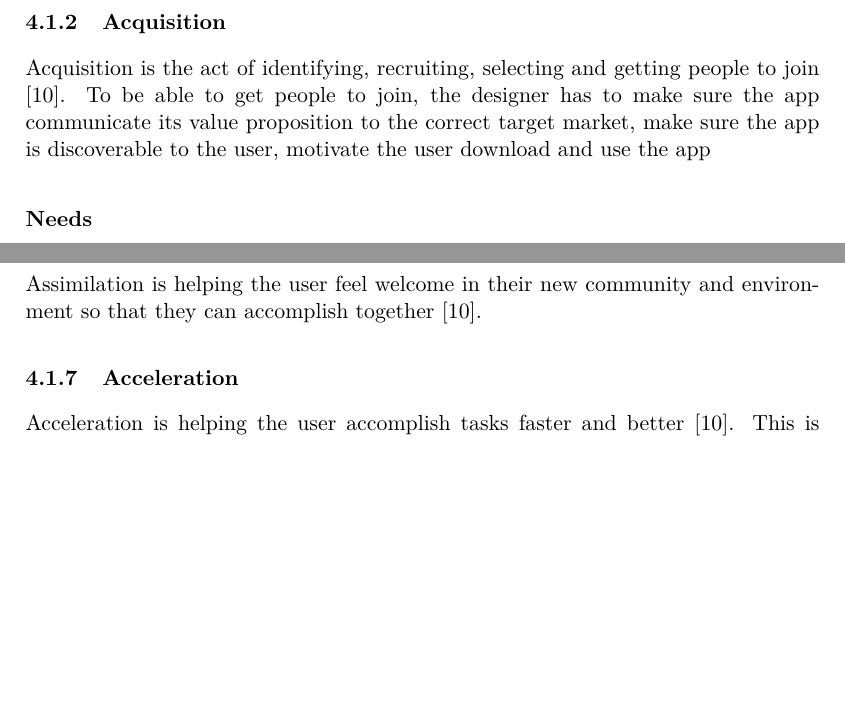
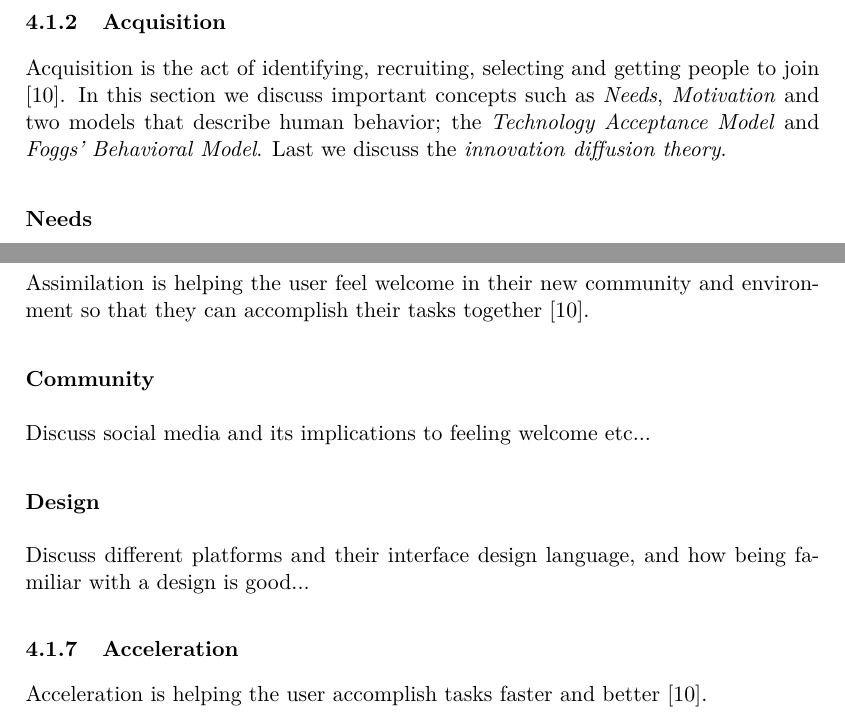
Before and after one commit to simonlovesyou/master-thesis-onboarding, a LaTeX thesis (index.tex, which reads chapters/Theoretical_framework.tex): two parts of pages 14 and 22 of 32, joined at a grey line, cut so that both start at the same text, the shorter picture padded with empty space. Compiled offline with pdfLaTeX.

Commit message:
Expand entire chapter

```diff
--- a/chapters/Theoretical_framework.tex
+++ b/chapters/Theoretical_framework.tex
@@ -21,7 +21,7 @@ They claim that an \textit{experience} is a "constant stream of 'self-talk' that
 
 \subsection{Acquisition}
 % Acqusition Få tag i och förstå sina användare. Hur gör man detta? Man definierar och designar för sin målgrupp, och förstår deras motivation och ge dem vad de behöver. Det finns metoder för detta så som att skapa Personas. Det finns även ett problem så som marknadsföring och app discoverability, men vi ska inte täcka det i denna rapport.
-Acquisition is the act of identifying, recruiting, selecting and getting people to join \cite{Bradt2009}. To be able to get people to join, the designer has to make sure the app communicate its value proposition to the correct target market, make sure the app is discoverable to the user, motivate the user download and use the app
+Acquisition is the act of identifying, recruiting, selecting and getting people to join \cite{Bradt2009}. In this section we discuss important concepts such as \textit{Needs}, \textit{Motivation} and two models that describe human behavior; the \textit{Technology Acceptance Model} and \textit{Foggs' Behavioral Model}. Last we discuss the \textit{innovation diffusion theory}.
 
 \subsubsection{Needs}
 % Identify the motivation of the user base, explain what motivation is.
@@ -192,8 +204,31 @@ The larger the amount of available information is given to the user from an inte
 Incidental learning is unintentional or unplanned learning that results from performing activities \cite{Kerka2000}; activities which primary objective is not to acquire knowledge but to progress while pursuing a goal. As Kerka \cite{Kerka2000} has identified in her literature review of incidental learning, incidental learning may occur "through observations, repetition, social interaction, and problem solving; ...; from mistakes, assumptions, beliefs, and attributions; or from being forced to accept or adapt to situations". Incidental learning at this time was discussed in the context of workplace learning, but as \cite{Marsick2001} conclude, this type of learning happen through "everyday encounters while working and living in a given context". Jones et al. \cite{Jones2014} has drawn the conclusion that this type of learning is particularly suited for smartphone use.
 
 \subsection{Assimilation}
+\label{sec:assimilation}
 % Assimilation Göra så att de är välkomna i sitt nya område, och om appen erbjuder ett community, att de känner sig välkomna där. Language, welcome
-Assimilation is helping the user feel welcome in their new community and environment so that they can accomplish together \cite{Bradt2009}.
+Assimilation is helping the user feel welcome in their new community and environment so that they can accomplish their tasks together \cite{Bradt2009}.
+
+\subsubsection{Community}
+Discuss social media and its implications to feeling welcome etc...
+\subsubsection{Design}
+Discuss different platforms and their interface design language, and how being familiar with a design is good...
+
+\ignore{
+Moreover, cultural traits have also been identified as one of the most important
+factor that impacts users’ perceptions towards different features of IT and mobile
+services (Hiller, 2003)
+Cultural differences have undeniable effect on
+organizations and behaviour (Sarala, 2010)
+
+First impressions matter. In online communities, potential members
+quickly evaluate the community and decide if they want to
+participate in it. And community designers want to present potential
+members an accurate picture of the community, including what
+is expected from members.
+% https://pdfs.semanticscholar.org/6a58/9a768f9e56fb06e9aa9a975e6fca74644f03.pdf
+% https://pdfs.semanticscholar.org/75e9/749b45cb3fb5dcfb6e7e918513098ad4d60c.pdf
+}
 
 \subsection{Acceleration}
-Acceleration is helping the user accomplish tasks faster and better \cite{Bradt2009}. This is ususally accomplished when the user is getting familiar with the interface and the app, and an adequate mental model has been built. When new features are introduced that might help the user accomplish a task faster, the user will initially rely on the mental model they currently have to make sense of the new feature \cite{Orlikowski2000}. New information is fed back to their mental model as the users explore the new features, and two subprocesses may occur: \textit{mental model maintenance}, where the users try and incorporate the new feature into their existing mental model, and \textit{mental model building} where the users reconstruct the mental model to include the new information and knowledge \cite{Vandenbosch1996}. Zhang et al. \cite{Zhang2011} draw the conclusion that when mental model maintenance occur, the user can reaffirm their previous mental model and their existing pattern of usage can continue with much change. Mental model maintenance will therefore lead to a more favourable view of the new feature, and learning it will take less effort. Mental model building, on the other hand, requires modifying, restructuring and sometimes requires entirely discarding previous mental model \cite{Vandenbosch1996}. Mental model building occurs most often when functionality is replaced, whereas mental model maintenance most often occur when functionality is extended or added. Mental model building requires the aid of the application and interface to correct the faulty mental model, such as feedback from actions and information that contrasts with current thinking \cite{Hsu2011}.
+% http://www-tandfonline-com.proxy.ub.umu.se/doi/full/10.1080/0144929X.2010.489665?scroll=top&needAccess=true
+Acceleration is helping the user accomplish tasks faster and better \cite{Bradt2009}.
```
Also changed, not shown: chapters/Theoretical_framework.tex (61 more changed lines).
